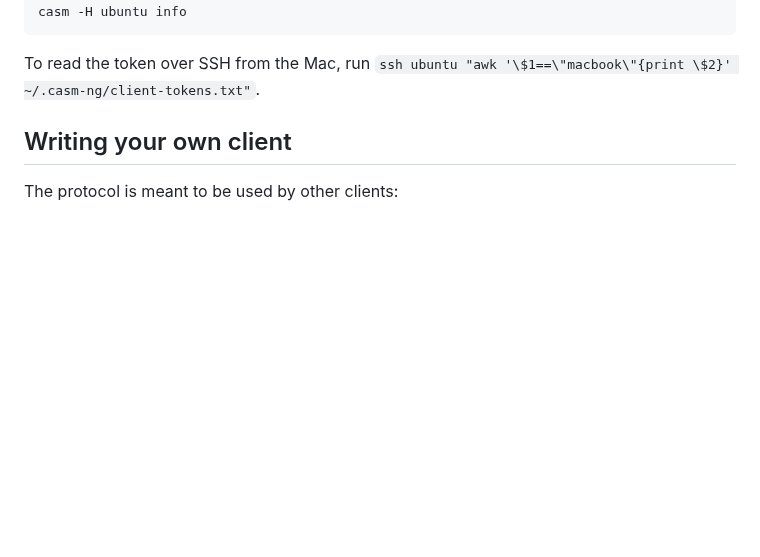
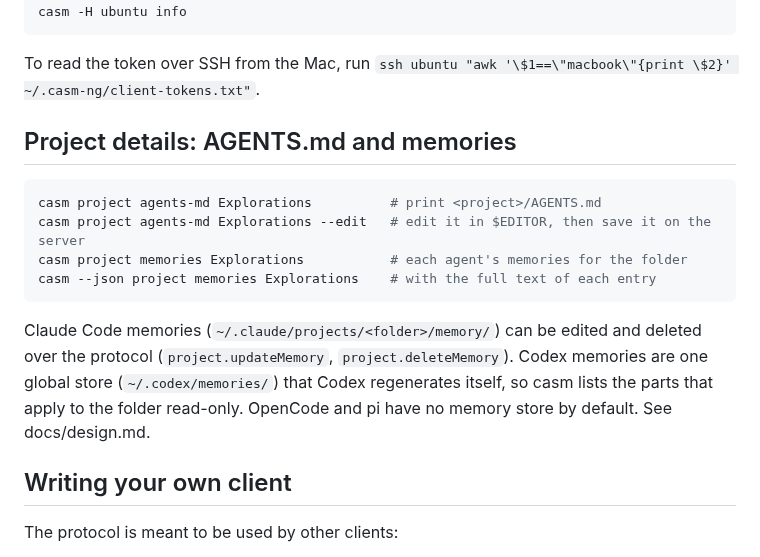
Before and after one commit to michaloo/casm, a Markdown page: README.md, the part around the change. Rendered like a GitHub page; blank space fills up the shorter version.

````diff
--- a/README.md
+++ b/README.md
@@ -79,6 +79,20 @@ casm -H ubuntu info
 ```
 
 To read the token over SSH from the Mac, run `ssh ubuntu "awk '\$1==\"macbook\"{print \$2}' ~/.casm-ng/client-tokens.txt"`.
+
+## Project details: AGENTS.md and memories
+
+```sh
+casm project agents-md Explorations          # print <project>/AGENTS.md
+casm project agents-md Explorations --edit   # edit it in $EDITOR, then save it on the server
+casm project memories Explorations           # each agent's memories for the folder
+casm --json project memories Explorations    # with the full text of each entry
+```
+
+Claude Code memories (`~/.claude/projects/<folder>/memory/`) can be edited and deleted over the
+protocol (`project.updateMemory`, `project.deleteMemory`). Codex memories are one global store
+(`~/.codex/memories/`) that Codex regenerates itself, so casm lists the parts that apply to the
+folder read-only. OpenCode and pi have no memory store by default. See docs/design.md.
 
 ## Writing your own client
 
````
Also changed, not shown: docs/design.md (+22 -0 lines), brand/casm-icon-dark-1024.png (added), brand/casm-icon-light-1024.png (added), 14 other files.
